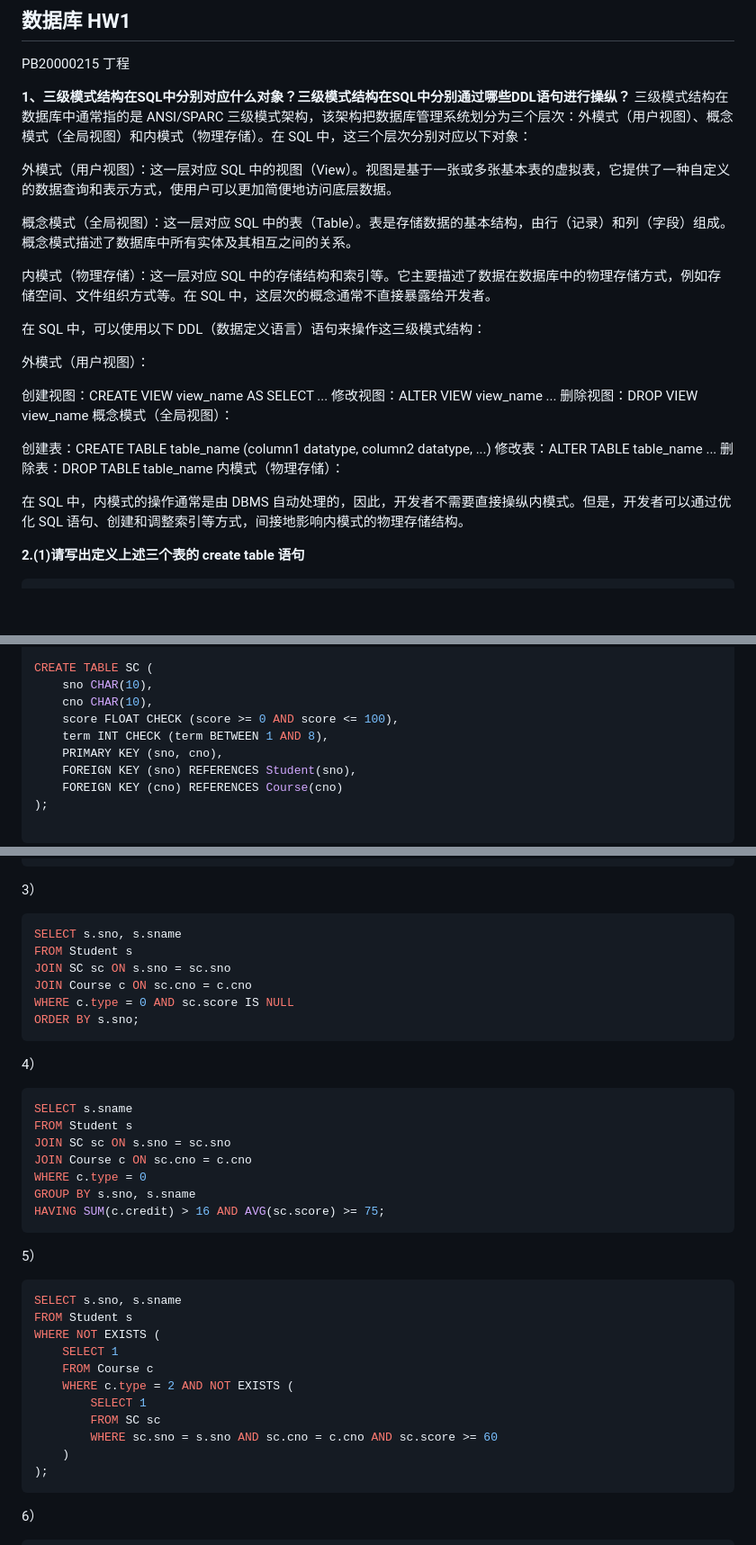
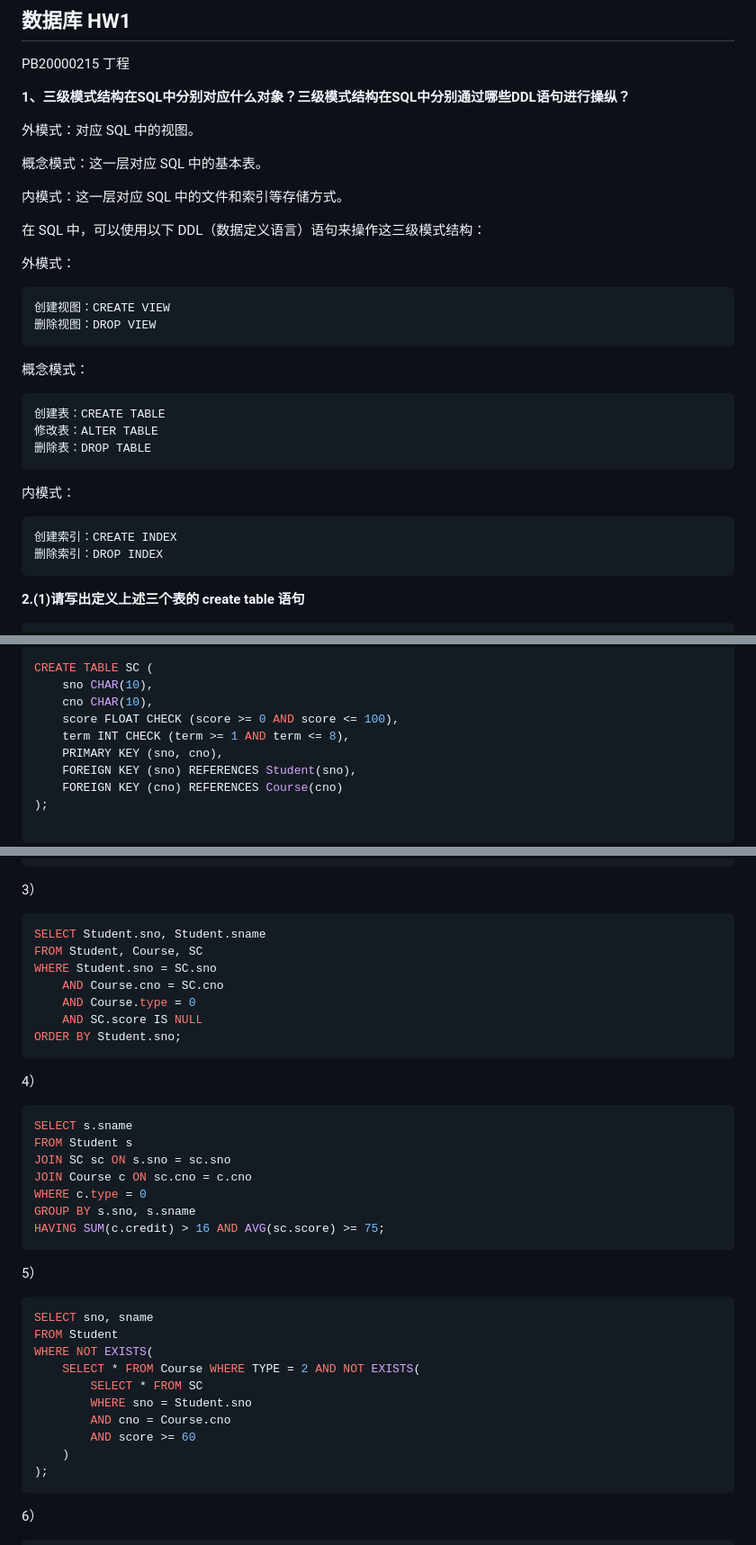
Before and after one commit to IrisesD/Database, a Markdown page: Homework/数据库 HW2.md, 3 parts joined by grey strips. Shown at 90% size. Drawn GitHub-style; blank space fills up the shorter version.

Commit message:
Update HW2

````diff
--- a/Homework/数据库 HW2.md
+++ b/Homework/数据库 HW2.md
@@ -3,30 +3,32 @@
 PB20000215 丁程
 
 **1、三级模式结构在SQL中分别对应什么对象？三级模式结构在SQL中分别通过哪些DDL语句进行操纵？**
-三级模式结构在数据库中通常指的是 ANSI/SPARC 三级模式架构，该架构把数据库管理系统划分为三个层次：外模式（用户视图）、概念模式（全局视图）和内模式（物理存储）。在 SQL 中，这三个层次分别对应以下对象：
 
-外模式（用户视图）：这一层对应 SQL 中的视图（View）。视图是基于一张或多张基本表的虚拟表，它提供了一种自定义的数据查询和表示方式，使用户可以更加简便地访问底层数据。
 
-概念模式（全局视图）：这一层对应 SQL 中的表（Table）。表是存储数据的基本结构，由行（记录）和列（字段）组成。概念模式描述了数据库中所有实体及其相互之间的关系。
+外模式：对应 SQL 中的视图。
 
-内模式（物理存储）：这一层对应 SQL 中的存储结构和索引等。它主要描述了数据在数据库中的物理存储方式，例如存储空间、文件组织方式等。在 SQL 中，这层次的概念通常不直接暴露给开发者。
+概念模式：这一层对应 SQL 中的基本表。
+
+内模式：这一层对应 SQL 中的文件和索引等存储方式。
 
 在 SQL 中，可以使用以下 DDL（数据定义语言）语句来操作这三级模式结构：
 
-外模式（用户视图）：
-
-创建视图：CREATE VIEW view_name AS SELECT ...
-修改视图：ALTER VIEW view_name ...
-删除视图：DROP VIEW view_name
-概念模式（全局视图）：
-
-创建表：CREATE TABLE table_name (column1 datatype, column2 datatype, ...)
-修改表：ALTER TABLE table_name ...
-删除表：DROP TABLE table_name
-内模式（物理存储）：
-
-在 SQL 中，内模式的操作通常是由 DBMS 自动处理的，因此，开发者不需要直接操纵内模式。但是，开发者可以通过优化 SQL 语句、创建和调整索引等方式，间接地影响内模式的物理存储结构。
-
+外模式：
+```
+创建视图：CREATE VIEW
+删除视图：DROP VIEW
+```
+概念模式：
+```
+创建表：CREATE TABLE
+修改表：ALTER TABLE
+删除表：DROP TABLE
+```
+内模式：
+```
+创建索引：CREATE INDEX
+删除索引：DROP INDEX
+```
 **2.(1)请写出定义上述三个表的 create table 语句**
 ```sql
 CREATE TABLE Student (
@@ -47,7 +49,7 @@ CREATE TABLE SC (
     sno CHAR(10),
     cno CHAR(10),
     score FLOAT CHECK (score >= 0 AND score <= 100),
-    term INT CHECK (term BETWEEN 1 AND 8),
+    term INT CHECK (term >= 1 AND term <= 8),
     PRIMARY KEY (sno, cno),
     FOREIGN KEY (sno) REFERENCES Student(sno),
     FOREIGN KEY (cno) REFERENCES Course(cno)
@@ -69,12 +71,13 @@ WHERE sname LIKE '李%';
 ```
 3）
 ```sql
-SELECT s.sno, s.sname
-FROM Student s
-JOIN SC sc ON s.sno = sc.sno
-JOIN Course c ON sc.cno = c.cno
-WHERE c.type = 0 AND sc.score IS NULL
-ORDER BY s.sno;
+SELECT Student.sno, Student.sname
+FROM Student, Course, SC
+WHERE Student.sno = SC.sno
+	AND Course.cno = SC.cno
+	AND Course.type = 0
+	AND SC.score IS NULL
+ORDER BY Student.sno;
 ```
 4）
 ```sql
@@ -88,15 +91,14 @@ HAVING SUM(c.credit) > 16 AND AVG(sc.score) >= 75;
 ```
 5）
 ```sql
-SELECT s.sno, s.sname
-FROM Student s
-WHERE NOT EXISTS (
-    SELECT 1
-    FROM Course c
-    WHERE c.type = 2 AND NOT EXISTS (
-        SELECT 1
-        FROM SC sc
-        WHERE sc.sno = s.sno AND sc.cno = c.cno AND sc.score >= 60
+SELECT sno, sname
+FROM Student
+WHERE NOT EXISTS(
+    SELECT * FROM Course WHERE TYPE = 2 AND NOT EXISTS(
+        SELECT * FROM SC
+        WHERE sno = Student.sno
+        AND cno = Course.cno
+        AND score >= 60
     )
 );
 ```
````
